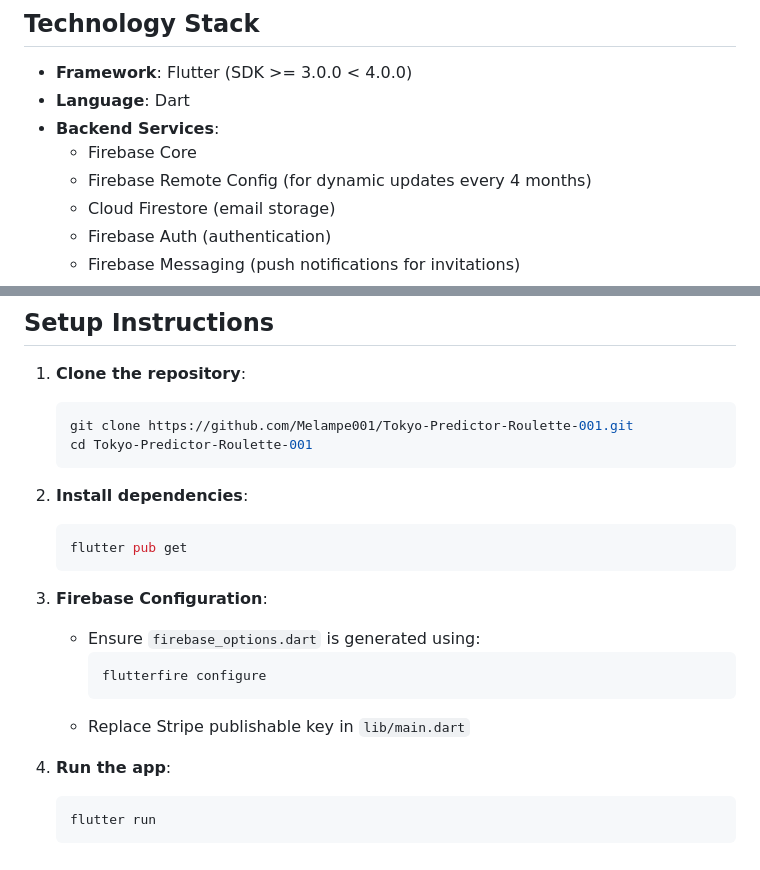
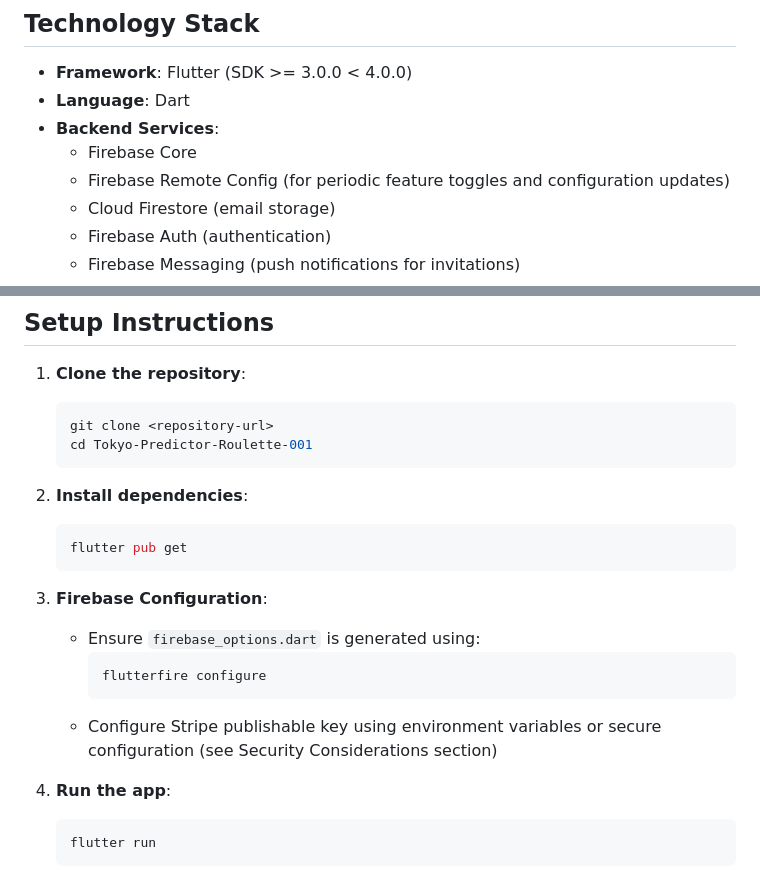
Before and after one commit to Melampe001/Tokyo-Predictor-Roulette-001, a Markdown page: .github/copilot-instructions.md, 2 parts joined by grey strips. GitHub-like rendering.

Commit message:
Address code review feedback on Copilot instructions
Co-authored-by: Melampe001 <234979826+Melampe001@users.noreply.github.com>

````diff
--- a/.github/copilot-instructions.md
+++ b/.github/copilot-instructions.md
@@ -12,7 +12,7 @@ This is a Flutter-based educational roulette simulator application with predicti
 - **Language**: Dart
 - **Backend Services**:
   - Firebase Core
-  - Firebase Remote Config (for dynamic updates every 4 months)
+  - Firebase Remote Config (for periodic feature toggles and configuration updates)
   - Cloud Firestore (email storage)
   - Firebase Auth (authentication)
   - Firebase Messaging (push notifications for invitations)
@@ -43,7 +43,7 @@ android/                      # Android-specific configuration
 
 1. **Clone the repository**:
    ```bash
-   git clone https://github.com/Melampe001/Tokyo-Predictor-Roulette-001.git
+   git clone <repository-url>
    cd Tokyo-Predictor-Roulette-001
    ```
 
@@ -57,7 +57,7 @@ android/                      # Android-specific configuration
      ```bash
      flutterfire configure
      ```
-   - Replace Stripe publishable key in `lib/main.dart`
+   - Configure Stripe publishable key using environment variables or secure configuration (see Security Considerations section)
 
 4. **Run the app**:
    ```bash
````
